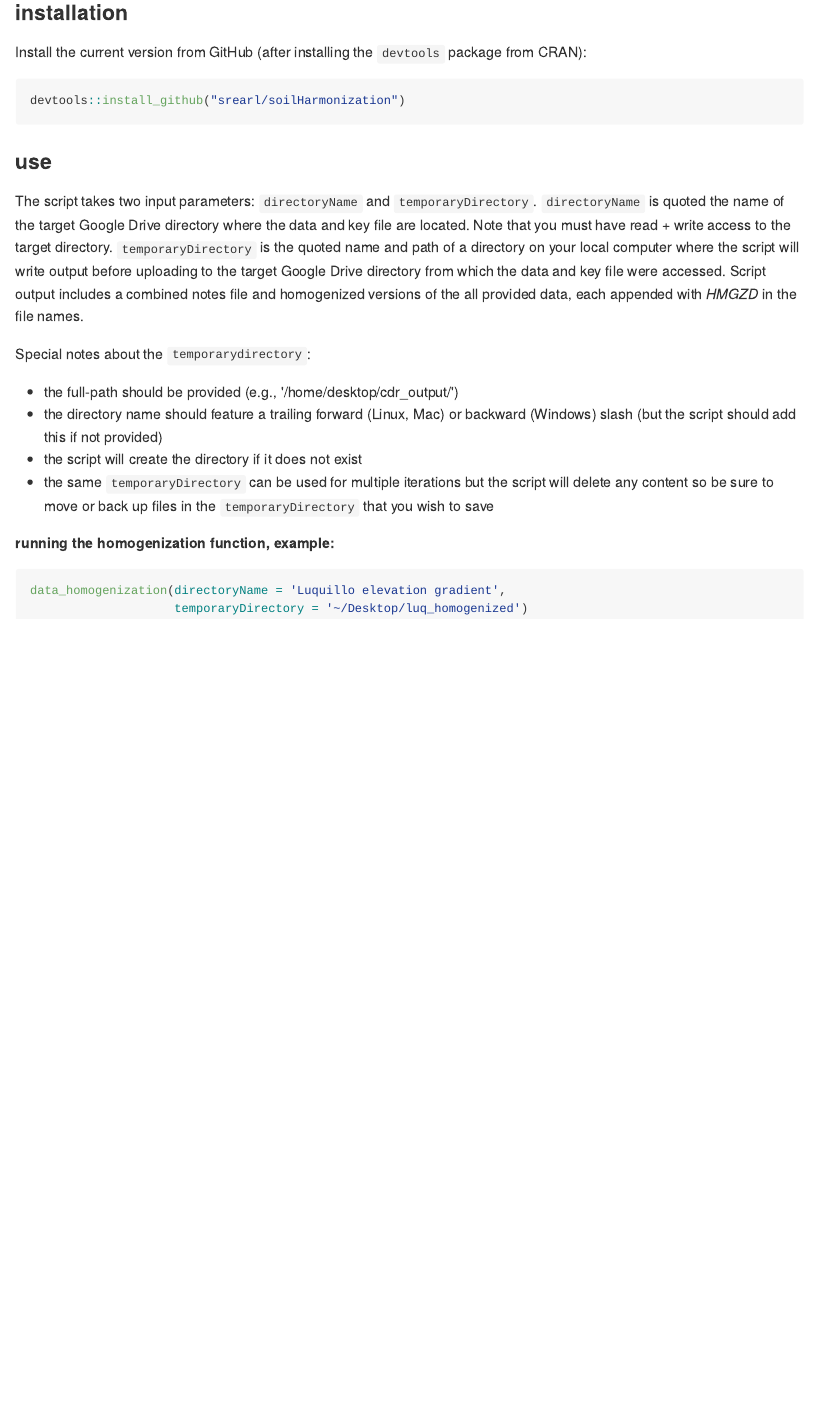
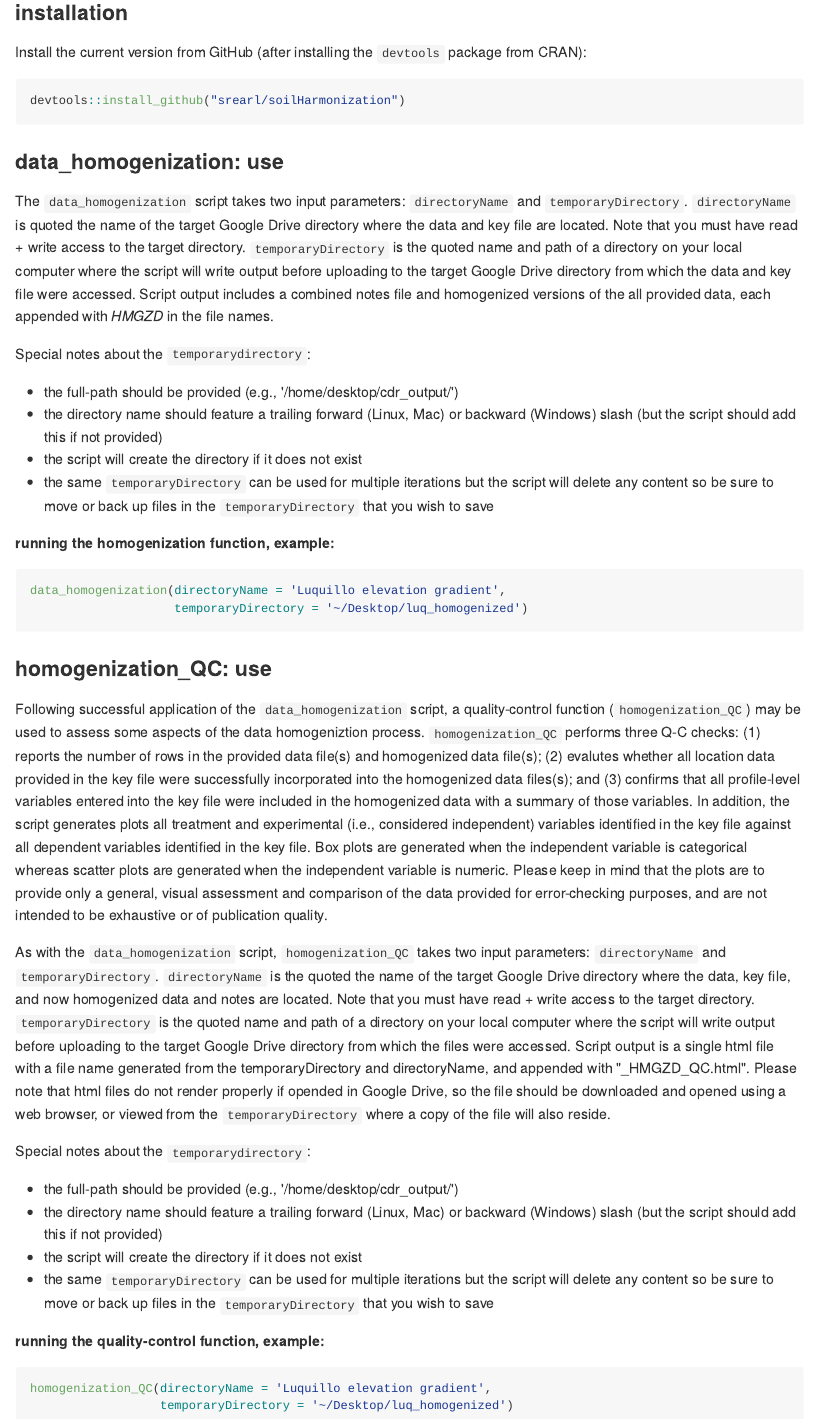
Before and after one commit to lter/soilHarmonization, an R Markdown document (README.Rmd): the page in a window 1100 px wide, from 810 px down. The pictures show the output file README.md that the author committed with the source, drawn offline in the style of GitHub.

Commit message:
added file upload to homogeniztion_QC, and to ignore txt files in GD; updated README  with homogeniztion_QC instructions

````diff
--- a/README.Rmd
+++ b/README.Rmd
@@ -31,9 +31,9 @@ devtools::install_github("srearl/soilHarmonization")
 ```
 
 
-### use
+### data_homogenization: use
 
-The script takes two input parameters: `directoryName` and `temporaryDirectory`. `directoryName` is quoted the name of the target Google Drive directory where the data and key file are located. Note that you must have read + write access to the target directory. `temporaryDirectory` is the quoted name and path of a directory on your local computer where the script will write output before uploading to the target Google Drive directory from which the data and key file were accessed. Script output includes a combined notes file and homogenized versions of the all provided data, each appended with *HMGZD* in the file names.
+The `data_homogenization` script takes two input parameters: `directoryName` and `temporaryDirectory`. `directoryName` is quoted the name of the target Google Drive directory where the data and key file are located. Note that you must have read + write access to the target directory. `temporaryDirectory` is the quoted name and path of a directory on your local computer where the script will write output before uploading to the target Google Drive directory from which the data and key file were accessed. Script output includes a combined notes file and homogenized versions of the all provided data, each appended with *HMGZD* in the file names.
 
 Special notes about the `temporarydirectory`:
 
@@ -49,3 +49,25 @@ Special notes about the `temporarydirectory`:
 data_homogenization(directoryName = 'Luquillo elevation gradient',
                     temporaryDirectory = '~/Desktop/luq_homogenized')
 ```
+
+
+### homogenization_QC: use
+
+Following successful application of the `data_homogenization` script, a quality-control function (`homogenization_QC`) may be used to assess some aspects of the data homogeniztion process. `homogenization_QC` performs three Q-C checks: (1) reports the number of rows in the provided data file(s) and homogenized data file(s); (2) evalutes whether all location data provided in the key file were successfully incorporated into the homogenized data files(s); and (3) confirms that all profile-level variables entered into the key file were included in the homogenized data with a summary of those variables. In addition, the script generates plots all treatment and experimental (i.e., considered independent) variables identified in the key file against all dependent variables identified in the key file. Box plots are generated when the independent variable is categorical whereas scatter plots are generated when the independent variable is numeric. Please keep in mind that the plots are to provide only a general, visual assessment and comparison of the data provided for error-checking purposes, and are not intended to be exhaustive or of publication quality.
+
+As with the `data_homogenization` script, `homogenization_QC` takes two input parameters: `directoryName` and `temporaryDirectory`. `directoryName` is the quoted the name of the target Google Drive directory where the data, key file, and now homogenized data and notes are located. Note that you must have read + write access to the target directory. `temporaryDirectory` is the quoted name and path of a directory on your local computer where the script will write output before uploading to the target Google Drive directory from which the files were accessed. Script output is a single html file with a file name generated from the temporaryDirectory and directoryName, and appended with "_HMGZD_QC.html". Please note that html files do not render properly if opended in Google Drive, so the file should be downloaded and opened using a web browser, or viewed from the `temporaryDirectory` where a copy of the file will also reside.
+
+Special notes about the `temporarydirectory`:
+
+* the full-path should be provided (e.g., '/home/desktop/cdr_output/')
+* the directory name should feature a trailing forward (Linux, Mac) or backward (Windows) slash (but the script should add this if not provided)
+* the script will create the directory if it does not exist
+* the same `temporaryDirectory` can be used for multiple iterations but the script will delete any content so be sure to move or back up files in the `temporaryDirectory` that you wish to save
+
+**running the quality-control function, example:**
+
+```{r run homogenization_QC, eval=FALSE}
+
+homogenization_QC(directoryName = 'Luquillo elevation gradient',
+                  temporaryDirectory = '~/Desktop/luq_homogenized')
+```
````
Also changed, not shown: R/homogenization_QC.R (+12 -2 lines), README.md.
